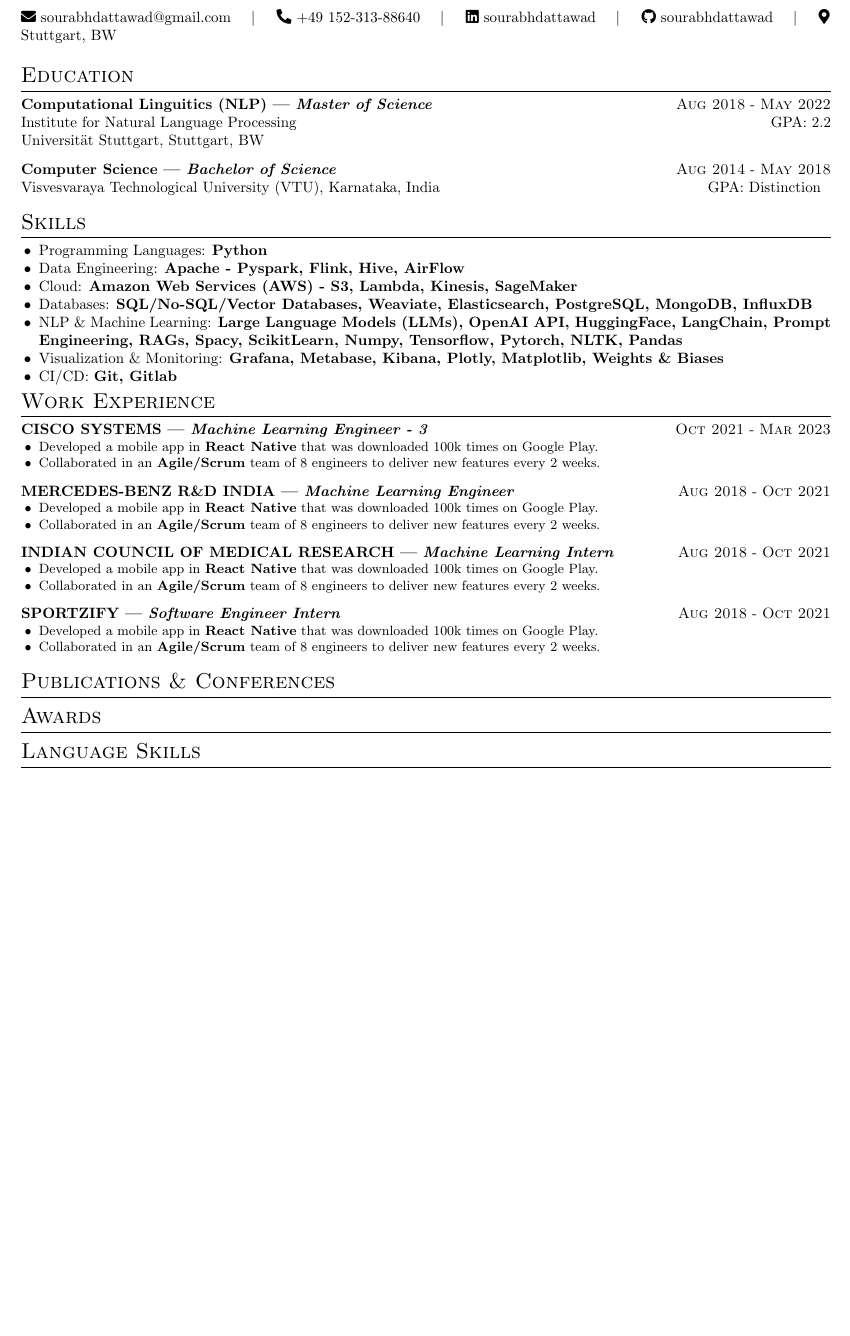
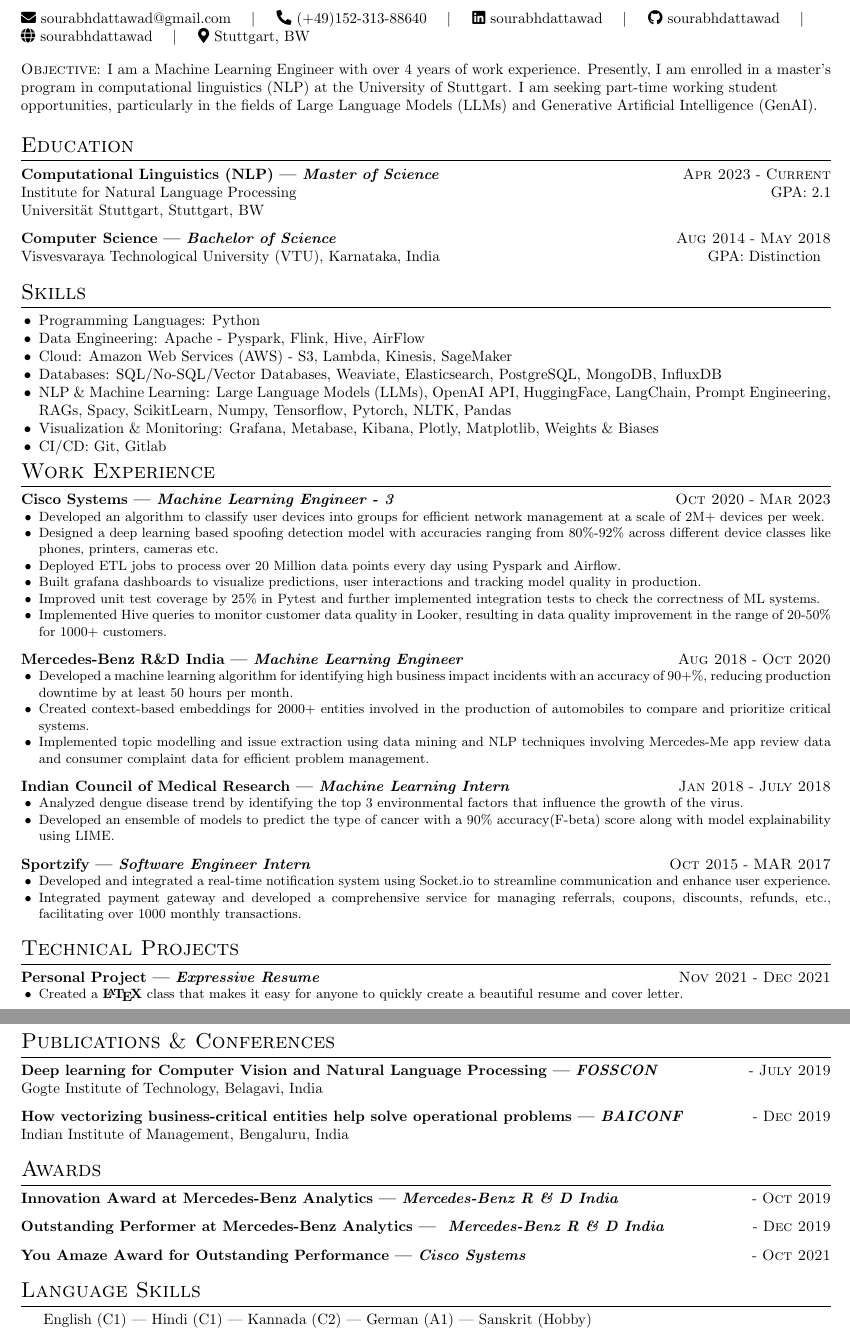
Before and after one commit to sourabhdattawad/cv, a LaTeX CV (src/resume.tex, which reads src/Expressive.cls, src/ExpressiveResume.cls): part of the page before the commit and two parts of pages 1 and 2 of 2 after it, the two joined at a grey line, cut so that both start at the same text, the shorter picture padded with empty space. Compiled offline with pdfLaTeX.

Commit message:
update resume

```diff
--- a/src/Expressive.cls
+++ b/src/Expressive.cls
@@ -109,6 +109,8 @@
 \newcommand{\github}[1]{\faIcon{github} \href{https://github.com/#1/}{#1}}
 \newcommand{\linkedin}[1]{\faIcon{linkedin} \href{https://linkedin.com/in/#1/}{#1}}
 \newcommand{\location}[1]{\faIcon{map-marker-alt} #1}
+\newcommand{\website}[1]{\faIcon{globe} \href{https://sourabhdattawad.github.io/#1}{#1}}
+
 % Experience/Achievements
 \newcommand{\tech}[1]{\textbf{#1}}
 \newcommand{\role}[2]{\textbf{#2 | \emph{#1}}}
--- a/src/ExpressiveResume.cls
+++ b/src/ExpressiveResume.cls
@@ -22,6 +22,7 @@
         phone,  % Must be in XXX-XXX-XXXX format to become a valid link
         linkedin,
         github,
+        website,  % New key for website
         city,  % Ignored if `state` is not also provided
         state,
         qrcode,  % Path to an image of a 1000x1000px QR Code
@@ -36,7 +37,8 @@
                     \ifcommandkey{phone}{\contactseparator}%
                         {\ifcommandkey{linkedin}{\contactseparator}%
                             {\ifcommandkey{github}{\contactseparator}%
-                                {\ifcommandkey{state}{\contactseparator}{}}}}%
+                                {\ifcommandkey{website}{\contactseparator}%
+                                    {\ifcommandkey{state}{\contactseparator}{}}}}}%
                 }%
                 {}%
             \ifcommandkey{phone}%
--- a/src/resume.tex
+++ b/src/resume.tex
@@ -9,24 +9,24 @@
     middleinitial=R,
     lastname=Dattawad,
     email=sourabhdattawad@gmail.com,
-    phone=+49 152-313-88640,
+    phone=(+49)152-313-88640,
     linkedin=sourabhdattawad,
     github=sourabhdattawad,
+    website=sourabhdattawad,
     city=Stuttgart,
     state=BW,
-    fixobjectivespacing=true
+    fixobjectivespacing=true,
 ]
 
-% \objective{A software engineering graduate with 2 years of work
-%     experience at various internships \\ seeking opportunities to develop
-%     web/mobile applications for Company XYZ.}
+\objective{I am a Machine Learning Engineer with over 4 years of work experience. Presently, I am enrolled in a master's program in computational linguistics (NLP) at the University of Stuttgart. I am seeking part-time working student opportunities, particularly in the fields of Large Language Models (LLMs) and Generative Artificial Intelligence (GenAI).}
 
 % ----- Education -----
 \section{Education}
 
-\experience{Master of Science}{Computational Linguitics (NLP)}{Aug 2018}{May 2022}{
+\experience{Master of Science}{Computational Linguistics (NLP)}{Apr
+    2023}{Current}{
     \noindent Institute for Natural Language Processing
-    \hfill GPA: 2.2 \newline
+    \hfill GPA: 2.1 \newline
     Universität Stuttgart, Stuttgart, BW
 }
 
@@ -38,88 +38,147 @@
 \section{Skills}
 
 \begin{itemize}
-    \item Programming Languages: \tech{Python}
-    \item Data Engineering: \tech{Apache - Pyspark, Flink, Hive, AirFlow}
-    \item Cloud:  \tech{Amazon Web Services (AWS) - S3, Lambda, Kinesis, SageMaker}
-    \item Databases: \tech{SQL/No-SQL/Vector Databases, Weaviate, Elasticsearch, PostgreSQL, MongoDB, InfluxDB}
-    \item NLP \& Machine Learning: \tech{Large Language Models (LLMs),
-              OpenAI API, HuggingFace, LangChain, Prompt Engineering, RAGs, Spacy,
-              ScikitLearn, Numpy, Tensorflow, Pytorch, NLTK, Pandas}
-    \item Visualization \& Monitoring: \tech{Grafana, Metabase, Kibana, Plotly, Matplotlib, Weights \& Biases }
-    \item CI/CD: \tech{Git, Gitlab}
+    \item Programming Languages: {Python}
+    \item Data Engineering: {Apache - Pyspark, Flink, Hive, AirFlow}
+    \item Cloud:  Amazon Web Services (AWS) - S3, Lambda, Kinesis, SageMaker
+    \item Databases: {SQL/No-SQL/Vector Databases, Weaviate, Elasticsearch, PostgreSQL, MongoDB, InfluxDB}
+    \item NLP \& Machine Learning: {Large Language Models (LLMs),
+          OpenAI API, HuggingFace, LangChain, Prompt Engineering, RAGs, Spacy,
+          ScikitLearn, Numpy, Tensorflow, Pytorch, NLTK, Pandas}
+    \item Visualization \& Monitoring: {Grafana, Metabase, Kibana, Plotly, Matplotlib, Weights \& Biases }
+    \item CI/CD: {Git, Gitlab}
 \end{itemize}
 
 % ----- Work Experience -----
 \section{Work Experience}
 
-\experience{Machine Learning Engineer - 3}{CISCO SYSTEMS}{Oct 2021}{Mar 2023}{
+\experience{Machine Learning Engineer - 3}{Cisco Systems}{Oct 2020}{Mar 2023}{
     \achievement{
 
-        Developed a mobile app in \tech{React Native} that was
-        downloaded 100k times on Google Play.
+        Developed an algorithm to classify user devices into groups for efficient network management at a scale of 2M+ devices per week.
 
     }
     \achievement{
 
-        Collaborated in an \tech{Agile/Scrum} team of 8 engineers to
-        deliver new features every 2 weeks.
-
-    }
-}
-\experience{Machine Learning Engineer}{MERCEDES-BENZ R\&D INDIA}{Aug
-    2018}{Oct 2021 }{
-    \achievement{
-
-        Developed a mobile app in \tech{React Native} that was
-        downloaded 100k times on Google Play.
+        Designed a deep learning based spoofing detection model with accuracies ranging from 80\%-92\% across different device classes like phones, printers, cameras etc.
 
     }
     \achievement{
 
-        Collaborated in an \tech{Agile/Scrum} team of 8 engineers to
-        deliver new features every 2 weeks.
-
-    }
-}
-\experience{Machine Learning Intern}{INDIAN COUNCIL OF MEDICAL RESEARCH}{Aug
-    2018}{Oct 2021 }{
-    \achievement{
-
-        Developed a mobile app in \tech{React Native} that was
-        downloaded 100k times on Google Play.
+        Deployed ETL jobs to process over 20 Million data points every day using Pyspark and Airflow.
 
     }
     \achievement{
 
-        Collaborated in an \tech{Agile/Scrum} team of 8 engineers to
-        deliver new features every 2 weeks.
-
-    }
-}
-\experience{Software Engineer Intern}{SPORTZIFY}{Aug
-    2018}{Oct 2021 }{
-    \achievement{
-
-        Developed a mobile app in \tech{React Native} that was
-        downloaded 100k times on Google Play.
+        Built grafana dashboards to visualize predictions, user interactions and tracking model quality in production.
 
     }
     \achievement{
 
-        Collaborated in an \tech{Agile/Scrum} team of 8 engineers to
-        deliver new features every 2 weeks.
+        Improved unit test coverage by 25\% in Pytest and further implemented integration tests to check the correctness of ML systems.
+
+    }
+    \achievement{
+
+        Implemented Hive queries to monitor customer data quality in Looker, resulting in data quality improvement in the range of 20-50\% for 1000+ customers.
+
+    }
+
+}
+\experience{Machine Learning Engineer}{Mercedes-Benz R\&D India}{Aug
+    2018}{Oct 2020 }{
+    \achievement{
+
+        Developed a machine learning algorithm for identifying high
+        business impact incidents with an accuracy of 90+\%, reducing
+        production downtime by at least 50 hours per month.
+
+    }
+    \achievement{
+
+        Created context-based embeddings for 2000+ entities involved in the production of automobiles to compare and prioritize critical systems.
+
+    }
+    \achievement{
+
+        Implemented topic modelling and issue extraction using data mining and NLP techniques involving Mercedes-Me app review data and consumer complaint data for efficient problem management.
+
+    }
+}
+\experience{Machine Learning Intern}{Indian Council of Medical Research}{Jan
+    2018}{July 2018 }{
+    \achievement{
+
+        Analyzed dengue disease trend by identifying the top 3 environmental factors that influence the growth of the virus.
+
+    }
+    \achievement{
+
+        Developed an ensemble of models to predict the type of cancer with a 90\% accuracy(F-beta) score along with model explainability using LIME.
+
+    }
+}
+\experience{Software Engineer Intern}{Sportzify}{Oct
+    2015}{MAR 2017 }{
+    \achievement{
+
+        Developed and integrated a real-time notification system using Socket.io to streamline communication and enhance user experience.
+
+    }
+    \achievement{
+
+        Integrated payment gateway and developed a comprehensive service
+        for managing referrals, coupons, discounts, refunds, etc.,
+        facilitating over 1000 monthly transactions.
+    }
+}
+% ----- Technical Projects -----
+\section{Technical Projects}
+
+\experience{Expressive Resume}{Personal Project}{Nov 2021}{Dec 2021}{
+    \achievement{
+
+        Created a \tech{\LaTeX} class that makes it easy for anyone to
+        quickly create a beautiful resume and cover letter.
 
     }
 }
 
 
-% ----- Publications -----
+% ----- Education -----
 \section{Publications \& Conferences}
 
+\experience{FOSSCON}{Deep learning for Computer Vision and Natural Language Processing}{}{July 2019}{
+    \noindent Gogte Institute of Technology, Belagavi, India
+}
 
-% ----- Awards -----
+\experience{BAICONF}{How vectorizing business-critical entities help solve operational problems}{}{Dec 2019}{
+    \noindent Indian Institute of Management, Bengaluru, India
+}
+
+% \experience{How vectorizing business-critical entities help solve operational problems}{Aug 2018}{}{
+%     \noindent  \newline Institute for Natural Language Processing
+% }
+% \experience{How vectorizing business-critical entities help solve operational problems}{Aug 2018}{}{
+%     \noindent  \newline Institute for Natural Language Processing
+% }
+
+% \experience{How vectorizing business-critical entities help solve operational problems}{Aug 2019}{}{
+%     \noindent  \newline Indian Institute of Management Bangalore (BAICONF-2019)
+% }
+% -
+% ---- Awards -----
 \section{Awards}
 
+\experience{Mercedes-Benz R \& D India }{Innovation Award at Mercedes-Benz Analytics}{}{Oct 2019}{
+}
+
+\experience{ Mercedes-Benz R \& D India }{Outstanding Performer at Mercedes-Benz Analytics}{}{Dec 2019}{
+}
+
+\experience{Cisco Systems}{You Amaze Award for Outstanding Performance}{}{Oct 2021}{
+}
 % ----- Language \section{Language Skills}-----
 \section{Language Skills}
+ {English (C1) | Hindi (C1) | Kannada (C2) | German (A1) | Sanskrit (Hobby)}
 \end{document}
```
Also changed, not shown: src/resume.pdf, src/ExpressiveResume.cls (17 more changed lines).
